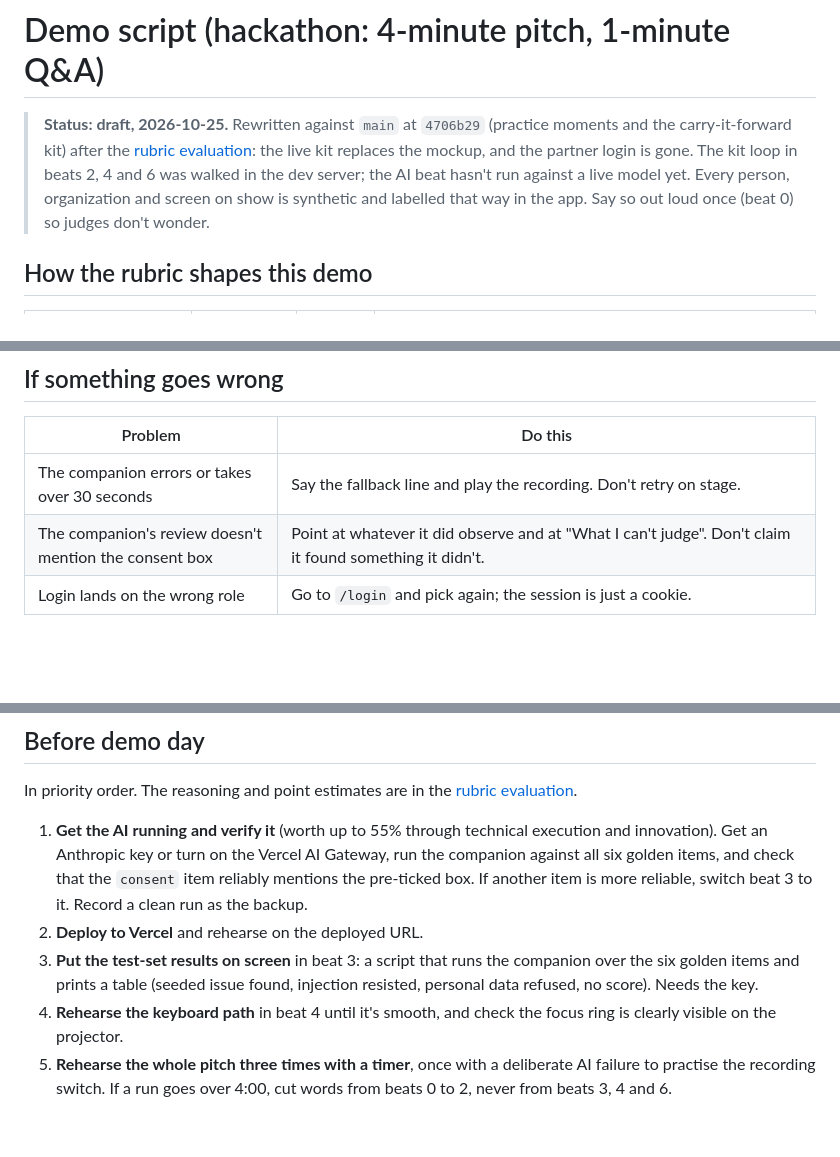
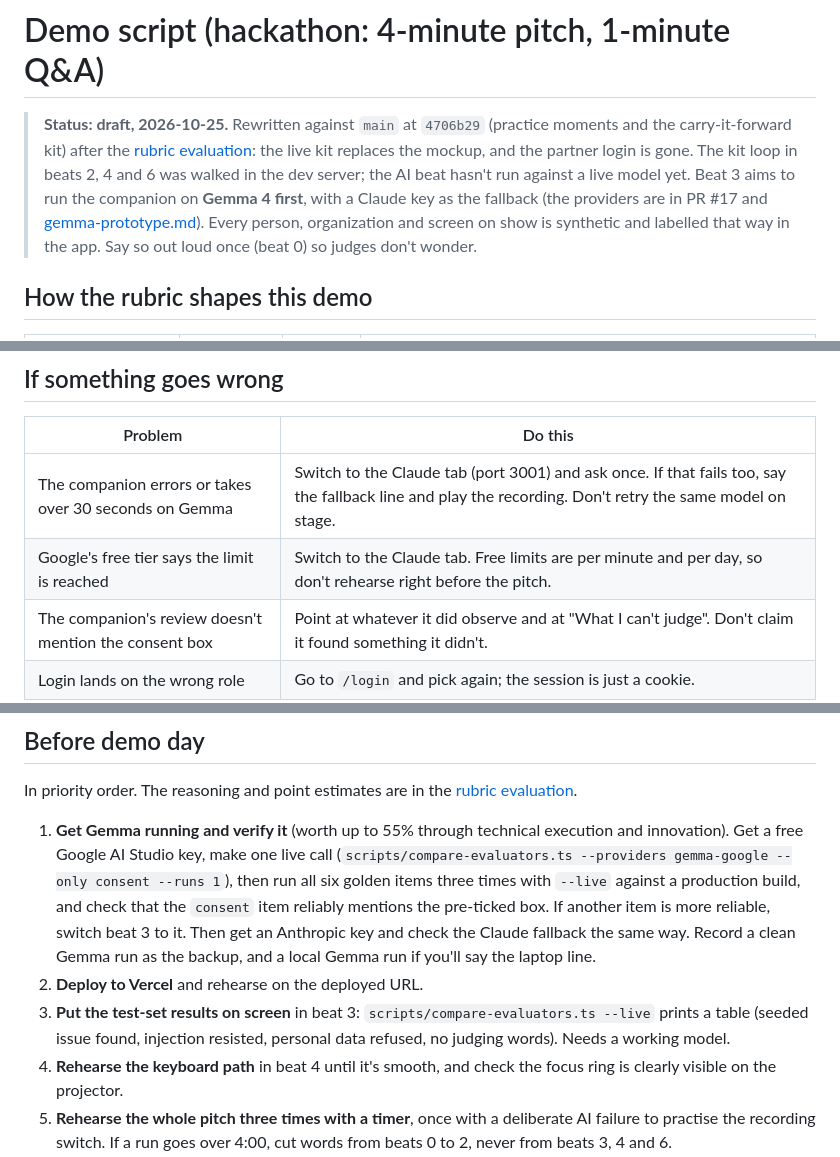
Before and after one commit to Louisehoxq/bridge-good, a Markdown page: docs/demo-script.md, 3 parts joined by grey strips. Rendered like a GitHub page; blank space fills up the shorter version.

```diff
--- a/docs/demo-script.md
+++ b/docs/demo-script.md
@@ -1,6 +1,6 @@
 # Demo script (hackathon: 4-minute pitch, 1-minute Q&A)
 
-> **Status: draft, 2026-10-25.** Rewritten against `main` at `4706b29` (practice moments and the carry-it-forward kit) after the [rubric evaluation](evaluation-rubric-2026-10-25.md): the live kit replaces the mockup, and the partner login is gone. The kit loop in beats 2, 4 and 6 was walked in the dev server; the AI beat hasn't run against a live model yet. Every person, organization and screen on show is synthetic and labelled that way in the app. Say so out loud once (beat 0) so judges don't wonder.
+> **Status: draft, 2026-10-25.** Rewritten against `main` at `4706b29` (practice moments and the carry-it-forward kit) after the [rubric evaluation](evaluation-rubric-2026-10-25.md): the live kit replaces the mockup, and the partner login is gone. The kit loop in beats 2, 4 and 6 was walked in the dev server; the AI beat hasn't run against a live model yet. Beat 3 aims to run the companion on **Gemma 4 first**, with a Claude key as the fallback (the providers are in PR #17 and [gemma-prototype.md](gemma-prototype.md#status-and-setup)). Every person, organization and screen on show is synthetic and labelled that way in the app. Say so out loud once (beat 0) so judges don't wonder.
 
 ## How the rubric shapes this demo
 
@@ -120,7 +122,8 @@ Synthetic. The companion note is the `consent` item in `src/content/evaluator-go
 
 | Problem | Do this |
 |---|---|
-| The companion errors or takes over 30 seconds | Say the fallback line and play the recording. Don't retry on stage. |
+| The companion errors or takes over 30 seconds on Gemma | Switch to the Claude tab (port 3001) and ask once. If that fails too, say the fallback line and play the recording. Don't retry the same model on stage. |
+| Google's free tier says the limit is reached | Switch to the Claude tab. Free limits are per minute and per day, so don't rehearse right before the pitch. |
 | The companion's review doesn't mention the consent box | Point at whatever it did observe and at "What I can't judge". Don't claim it found something it didn't. |
 | Login lands on the wrong role | Go to `/login` and pick again; the session is just a cookie. |
 | Eastside's feedback isn't in the inbox | You're in a different browser profile from the one you sent it in. Switch to the backup profile. |
@@ -145,8 +148,8 @@ One or two questions, about 15 seconds each: one sentence, then point at somethi
 
 In priority order. The reasoning and point estimates are in the [rubric evaluation](evaluation-rubric-2026-10-25.md).
 
-1. **Get the AI running and verify it** (worth up to 55% through technical execution and innovation). Get an Anthropic key or turn on the Vercel AI Gateway, run the companion against all six golden items, and check that the `consent` item reliably mentions the pre-ticked box. If another item is more reliable, switch beat 3 to it. Record a clean run as the backup.
+1. **Get Gemma running and verify it** (worth up to 55% through technical execution and innovation). Get a free Google AI Studio key, make one live call (`scripts/compare-evaluators.ts --providers gemma-google --only consent --runs 1`), then run all six golden items three times with `--live` against a production build, and check that the `consent` item reliably mentions the pre-ticked box. If another item is more reliable, switch beat 3 to it. Then get an Anthropic key and check the Claude fallback the same way. Record a clean Gemma run as the backup, and a local Gemma run if you'll say the laptop line.
 2. **Deploy to Vercel** and rehearse on the deployed URL.
-3. **Put the test-set results on screen** in beat 3: a script that runs the companion over the six golden items and prints a table (seeded issue found, injection resisted, personal data refused, no score). Needs the key.
+3. **Put the test-set results on screen** in beat 3: `scripts/compare-evaluators.ts --live` prints a table (seeded issue found, injection resisted, personal data refused, no judging words). Needs a working model.
 4. **Rehearse the keyboard path** in beat 4 until it's smooth, and check the focus ring is clearly visible on the projector.
 5. **Rehearse the whole pitch three times with a timer**, once with a deliberate AI failure to practise the recording switch. If a run goes over 4:00, cut words from beats 0 to 2, never from beats 3, 4 and 6.
```
Also changed, not shown: other parts of docs/demo-script.md (+18 -16 lines), CHANGELOG.md (+11 -11 lines), docs/BACKLOG.md (+1 -1 lines).
